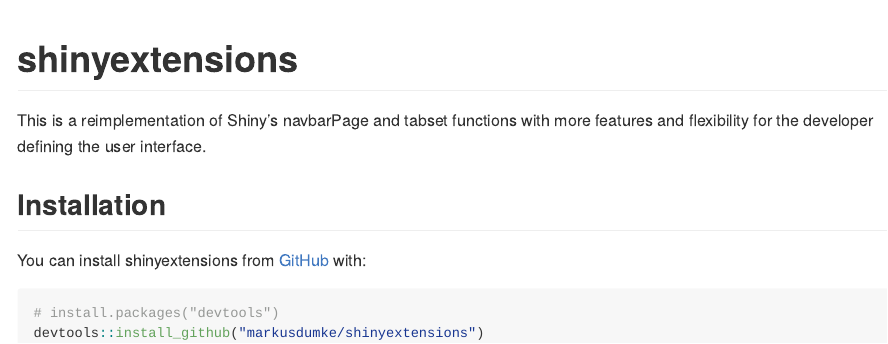
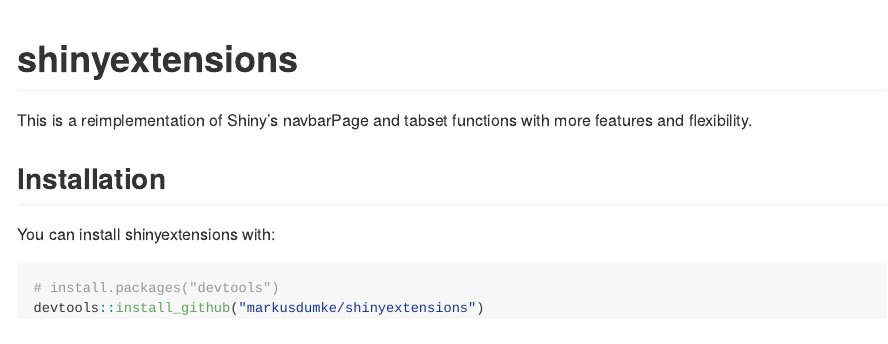
Before and after one commit to markusdumke/shinyextensions, an R Markdown document (README.Rmd): the page in a window 1100 px wide, from its top. The pictures show the output file README.md that the author committed with the source, drawn offline in the style of GitHub; badge pictures from the web are left out.

Commit message:
Update readme

````diff
--- a/README.Rmd
+++ b/README.Rmd
@@ -20,11 +20,11 @@
 <!-- badges: end -->
 
 This is a reimplementation of Shiny's navbarPage and tabset functions with more features and
-flexibility for the developer defining the user interface.
+flexibility.
 
 ## Installation
 
-You can install shinyextensions from [GitHub](https://github.com/) with:
+You can install shinyextensions with:
 
 ``` r
 # install.packages("devtools")
````
Also changed, not shown: README.md.
